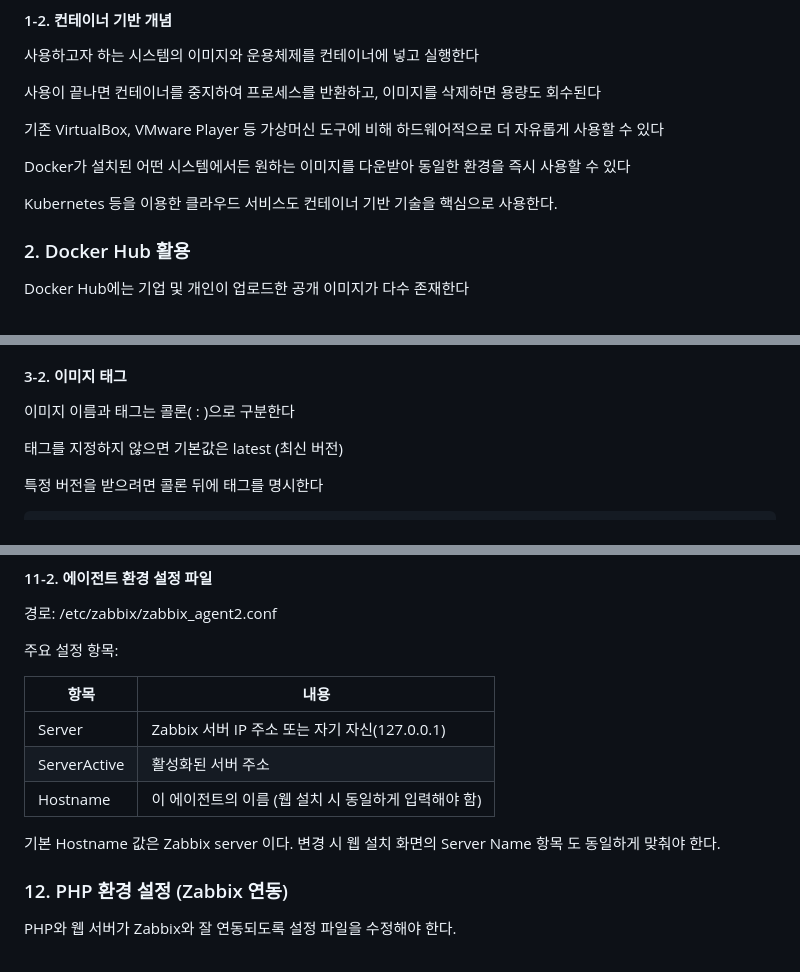
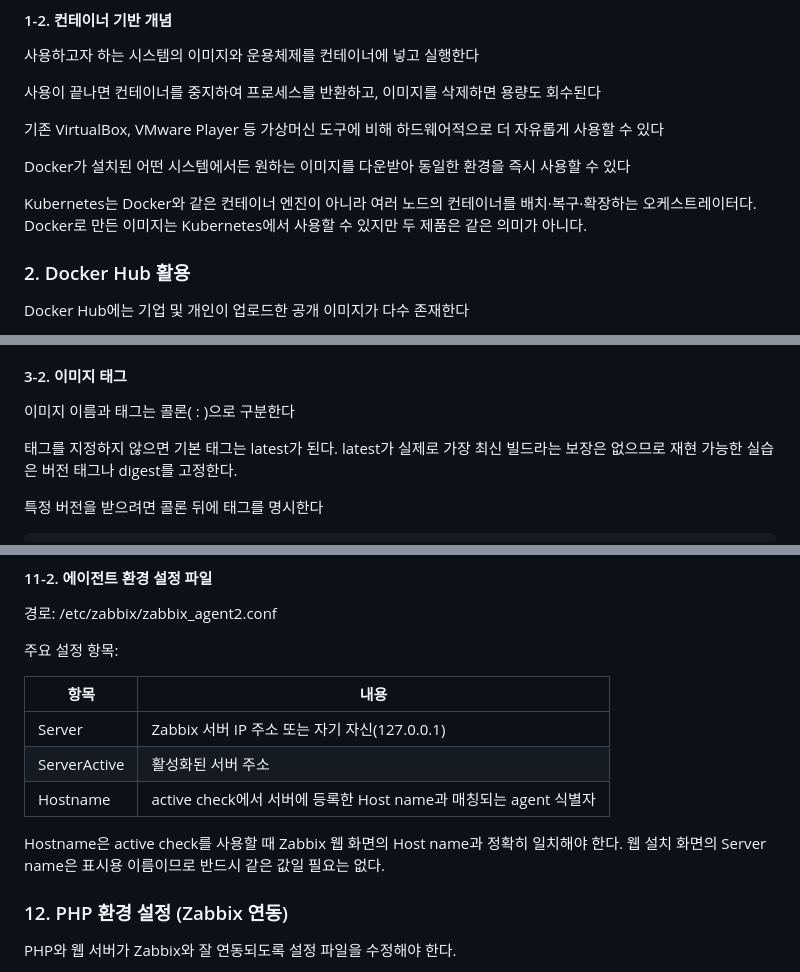
Before and after one commit to coding-jhj/SKT_ALEPH_STUDY_NOTE, a Markdown page: slides/5-모니터링운영.md, 3 parts joined by grey strips. Rendered like a GitHub page.

```diff
--- a/slides/5-모니터링운영.md
+++ b/slides/5-모니터링운영.md
@@ -29,7 +29,7 @@ Docker Hub: 다양한 이미지가 저장된 사이트 (hub.docker.com)
 
 Docker가 설치된 어떤 시스템에서든 원하는 이미지를 다운받아 동일한 환경을 즉시 사용할 수 있다
 
-Kubernetes 등을 이용한 클라우드 서비스도 컨테이너 기반 기술을 핵심으로 사용한다.
+Kubernetes는 Docker와 같은 컨테이너 엔진이 아니라 여러 노드의 컨테이너를 배치·복구·확장하는 오케스트레이터다. Docker로 만든 이미지는 Kubernetes에서 사용할 수 있지만 두 제품은 같은 의미가 아니다.
 
 ### 2. Docker Hub 활용
 
@@ -96,7 +96,7 @@ push 작업은 기본적으로 Docker Hub에 로그인이 되어 있어야 한
 
 이미지 이름과 태그는 콜론( : )으로 구분한다
 
-태그를 지정하지 않으면 기본값은 latest (최신 버전)
+태그를 지정하지 않으면 기본 태그는 latest가 된다. latest가 실제로 가장 최신 빌드라는 보장은 없으므로 재현 가능한 실습은 버전 태그나 digest를 고정한다.
 
 특정 버전을 받으려면 콜론 뒤에 태그를 명시한다
 
@@ -419,9 +419,9 @@ OS 탐지 기능 사용을 위해서는 서버 환경 설정 파일에서 해당
 |---|---|
 | Server | Zabbix 서버 IP 주소 또는 자기 자신(127.0.0.1) |
 | ServerActive | 활성화된 서버 주소 |
-| Hostname | 이 에이전트의 이름 (웹 설치 시 동일하게 입력해야 함) |
+| Hostname | active check에서 서버에 등록한 Host name과 매칭되는 agent 식별자 |
 
-기본 Hostname 값은 Zabbix server 이다. 변경 시 웹 설치 화면의 Server Name 항목 도 동일하게 맞춰야 한다.
+Hostname은 active check를 사용할 때 Zabbix 웹 화면의 Host name과 정확히 일치해야 한다. 웹 설치 화면의 Server name은 표시용 이름이므로 반드시 같은 값일 필요는 없다.
 
 ### 12. PHP 환경 설정 (Zabbix 연동)
 
```
Also changed, not shown: other parts of slides/5-모니터링운영.md (+9 -9 lines).
